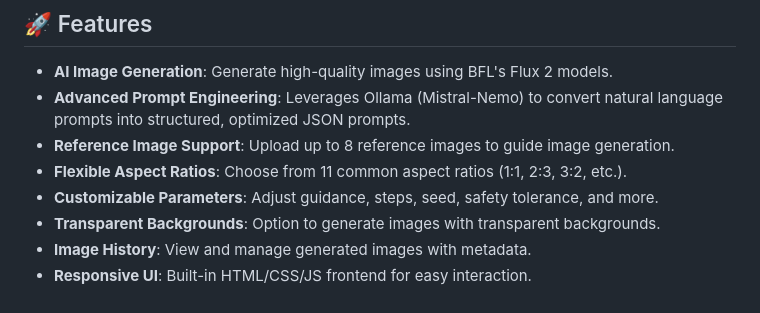
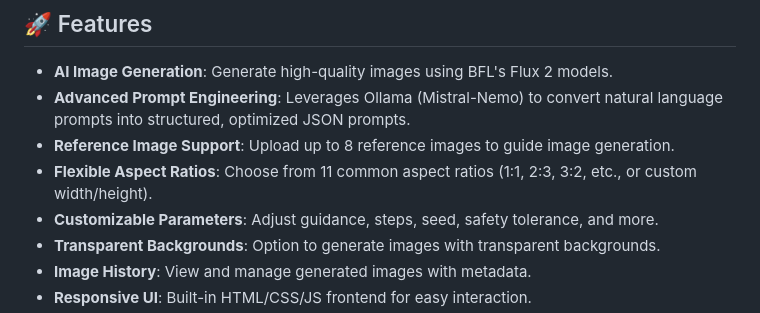
Before and after one commit to ryo-ohki-code/flux2-api-image-generator-nodejs, a Markdown page: README.md, the part around the change. Drawn GitHub-style.

```diff
--- a/README.md
+++ b/README.md
@@ -9,7 +9,7 @@ A powerful Express.js application that integrates with the [BFL AI API](https://
 - **AI Image Generation**: Generate high-quality images using BFL's Flux 2 models.
 - **Advanced Prompt Engineering**: Leverages Ollama (Mistral-Nemo) to convert natural language prompts into structured, optimized JSON prompts.
 - **Reference Image Support**: Upload up to 8 reference images to guide image generation.
-- **Flexible Aspect Ratios**: Choose from 11 common aspect ratios (1:1, 2:3, 3:2, etc.).
+- **Flexible Aspect Ratios**: Choose from 11 common aspect ratios (1:1, 2:3, 3:2, etc., or custom width/height).
 - **Customizable Parameters**: Adjust guidance, steps, seed, safety tolerance, and more.
 - **Transparent Backgrounds**: Option to generate images with transparent backgrounds.
 - **Image History**: View and manage generated images with metadata.
```
